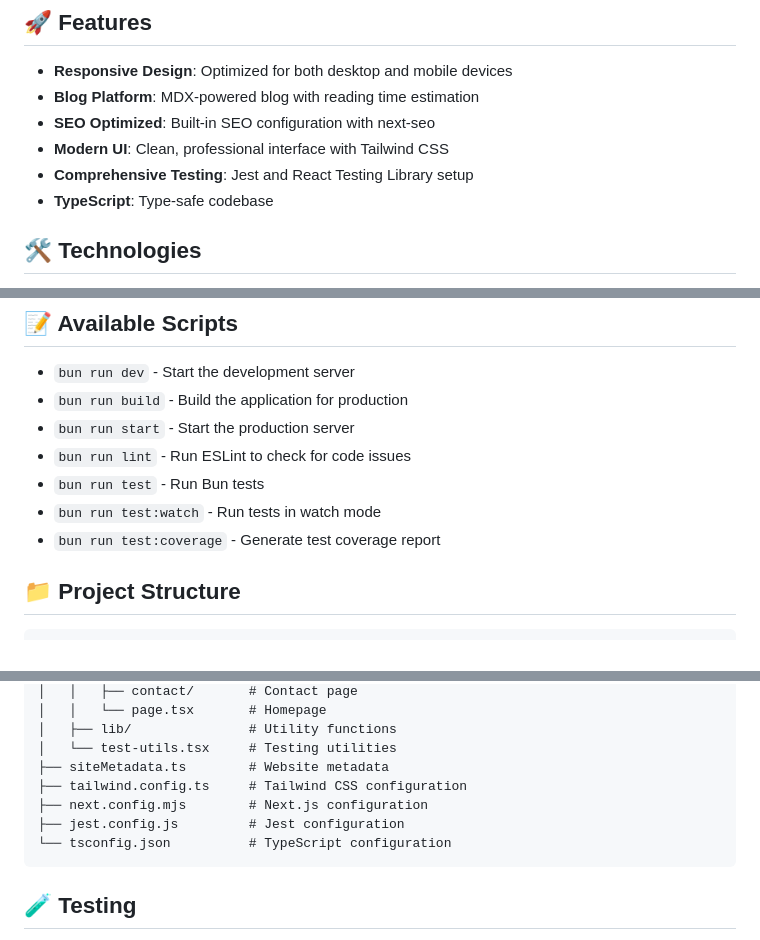
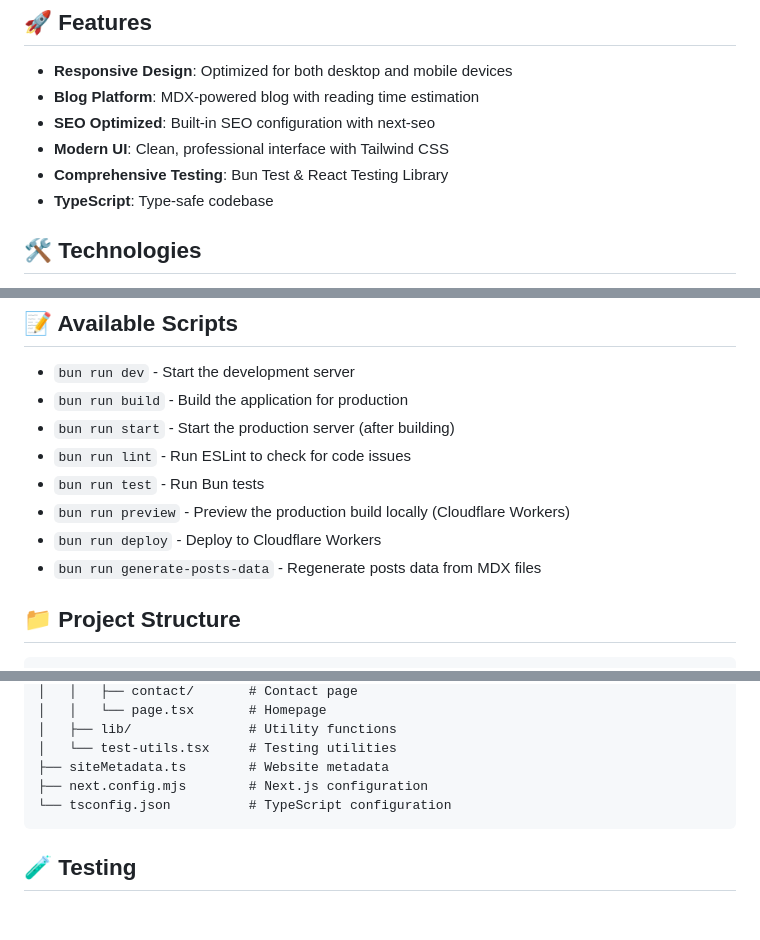
Before and after one commit to stbensonimoh/official-website, a Markdown page: README.md, 3 parts joined by grey strips. Drawn GitHub-style; blank space fills up the shorter version.

Commit message:
docs(readme): refresh stack, scripts, and deployment documentation
- Replace Jest with Bun Test in features list
- Update scripts section to match package.json (add preview, deploy, generate-posts-data; remove test:watch, test:coverage)
- Remove non-existent tailwind.config.ts and jest.config.js from project structure
- Replace Vercel deployment language with Cloudflare Workers + OpenNext

````diff
--- a/README.md
+++ b/README.md
@@ -10,7 +10,7 @@ A modern, responsive personal website and blog built with Next.js, React, and Ta
 - **Blog Platform**: MDX-powered blog with reading time estimation
 - **SEO Optimized**: Built-in SEO configuration with next-seo
 - **Modern UI**: Clean, professional interface with Tailwind CSS
-- **Comprehensive Testing**: Jest and React Testing Library setup
+- **Comprehensive Testing**: Bun Test & React Testing Library
 - **TypeScript**: Type-safe codebase
 
 ## 🛠️ Technologies
@@ -51,11 +51,12 @@ A modern, responsive personal website and blog built with Next.js, React, and Ta
 
 - `bun run dev` - Start the development server
 - `bun run build` - Build the application for production
-- `bun run start` - Start the production server
+- `bun run start` - Start the production server (after building)
 - `bun run lint` - Run ESLint to check for code issues
 - `bun run test` - Run Bun tests
-- `bun run test:watch` - Run tests in watch mode
-- `bun run test:coverage` - Generate test coverage report
+- `bun run preview` - Preview the production build locally (Cloudflare Workers)
+- `bun run deploy` - Deploy to Cloudflare Workers
+- `bun run generate-posts-data` - Regenerate posts data from MDX files
 
 ## 📁 Project Structure
 
@@ -81,9 +82,7 @@ A modern, responsive personal website and blog built with Next.js, React, and Ta
 │   ├── lib/               # Utility functions
 │   └── test-utils.tsx     # Testing utilities
 ├── siteMetadata.ts        # Website metadata
-├── tailwind.config.ts     # Tailwind CSS configuration
 ├── next.config.mjs        # Next.js configuration
-├── jest.config.js         # Jest configuration
 └── tsconfig.json          # TypeScript configuration
 ```
 
````
Also changed, not shown: other parts of README.md (+1 -1 lines).
